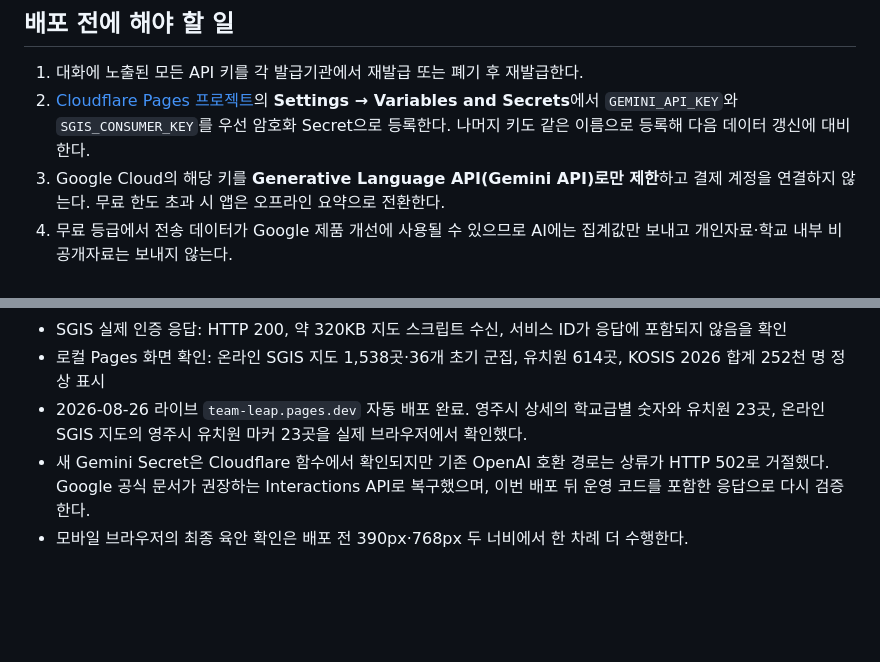
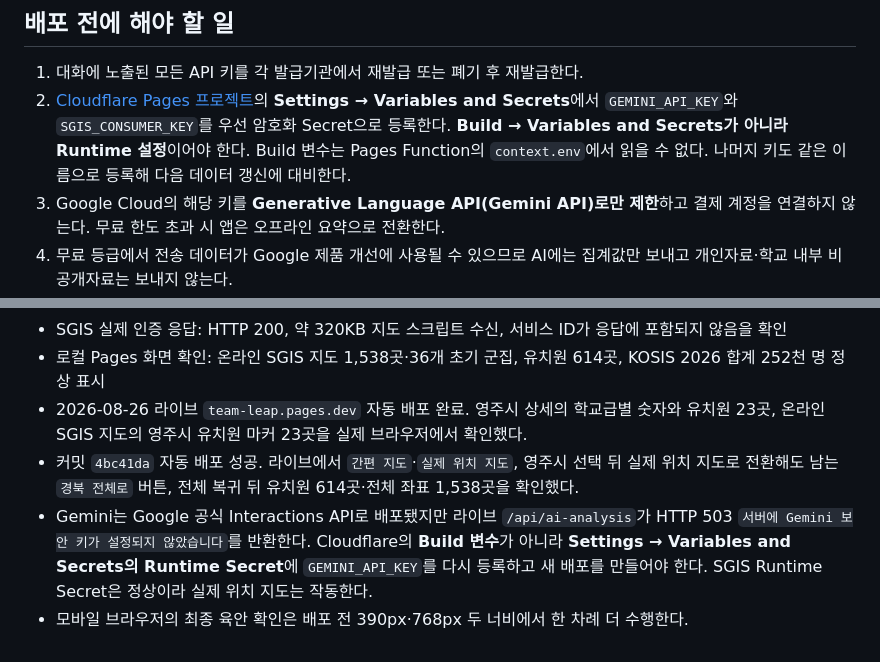
Before and after one commit to Kimmahone/team-leap-source, a Markdown page: 06. 실행계획(1)/대시보드_개선_진행상황.md, 2 parts joined by grey strips. Rendered like a GitHub page; blank space fills up the shorter version.

Commit message:
라이브 배포 검증과 런타임 키 상태 기록

```diff
--- a/06. 실행계획(1)/대시보드_개선_진행상황.md
+++ b/06. 실행계획(1)/대시보드_개선_진행상황.md
@@ -59,7 +59,7 @@
 ## 배포 전에 해야 할 일
 
 1. 대화에 노출된 모든 API 키를 각 발급기관에서 재발급 또는 폐기 후 재발급한다.
-2. [Cloudflare Pages 프로젝트](https://dash.cloudflare.com/)의 **Settings → Variables and Secrets**에서 `GEMINI_API_KEY`와 `SGIS_CONSUMER_KEY`를 우선 암호화 Secret으로 등록한다. 나머지 키도 같은 이름으로 등록해 다음 데이터 갱신에 대비한다.
+2. [Cloudflare Pages 프로젝트](https://dash.cloudflare.com/)의 **Settings → Variables and Secrets**에서 `GEMINI_API_KEY`와 `SGIS_CONSUMER_KEY`를 우선 암호화 Secret으로 등록한다. **Build → Variables and Secrets가 아니라 Runtime 설정**이어야 한다. Build 변수는 Pages Function의 `context.env`에서 읽을 수 없다. 나머지 키도 같은 이름으로 등록해 다음 데이터 갱신에 대비한다.
 3. Google Cloud의 해당 키를 **Generative Language API(Gemini API)로만 제한**하고 결제 계정을 연결하지 않는다. 무료 한도 초과 시 앱은 오프라인 요약으로 전환한다.
 4. 무료 등급에서 전송 데이터가 Google 제품 개선에 사용될 수 있으므로 AI에는 집계값만 보내고 개인자료·학교 내부 비공개자료는 보내지 않는다.
 5. 배포 후 `/dashboard/#sim`에서 `이 결과로 정책 검토안 만들기`를 눌러 응답과 한도 초과 메시지를 확인한다.
@@ -115,5 +115,6 @@
 - SGIS 실제 인증 응답: HTTP 200, 약 320KB 지도 스크립트 수신, 서비스 ID가 응답에 포함되지 않음을 확인
 - 로컬 Pages 화면 확인: 온라인 SGIS 지도 1,538곳·36개 초기 군집, 유치원 614곳, KOSIS 2026 합계 252천 명 정상 표시
 - 2026-08-26 라이브 `team-leap.pages.dev` 자동 배포 완료. 영주시 상세의 학교급별 숫자와 유치원 23곳, 온라인 SGIS 지도의 영주시 유치원 마커 23곳을 실제 브라우저에서 확인했다.
-- 새 Gemini Secret은 Cloudflare 함수에서 확인되지만 기존 OpenAI 호환 경로는 상류가 HTTP 502로 거절했다. Google 공식 문서가 권장하는 Interactions API로 복구했으며, 이번 배포 뒤 운영 코드를 포함한 응답으로 다시 검증한다.
+- 커밋 `4bc41da` 자동 배포 성공. 라이브에서 `간편 지도`·`실제 위치 지도`, 영주시 선택 뒤 실제 위치 지도로 전환해도 남는 `경북 전체로` 버튼, 전체 복귀 뒤 유치원 614곳·전체 좌표 1,538곳을 확인했다.
+- Gemini는 Google 공식 Interactions API로 배포됐지만 라이브 `/api/ai-analysis`가 HTTP 503 `서버에 Gemini 보안 키가 설정되지 않았습니다`를 반환한다. Cloudflare의 **Build 변수**가 아니라 **Settings → Variables and Secrets의 Runtime Secret**에 `GEMINI_API_KEY`를 다시 등록하고 새 배포를 만들어야 한다. SGIS Runtime Secret은 정상이라 실제 위치 지도는 작동한다.
 - 모바일 브라우저의 최종 육안 확인은 배포 전 390px·768px 두 너비에서 한 차례 더 수행한다.
```
